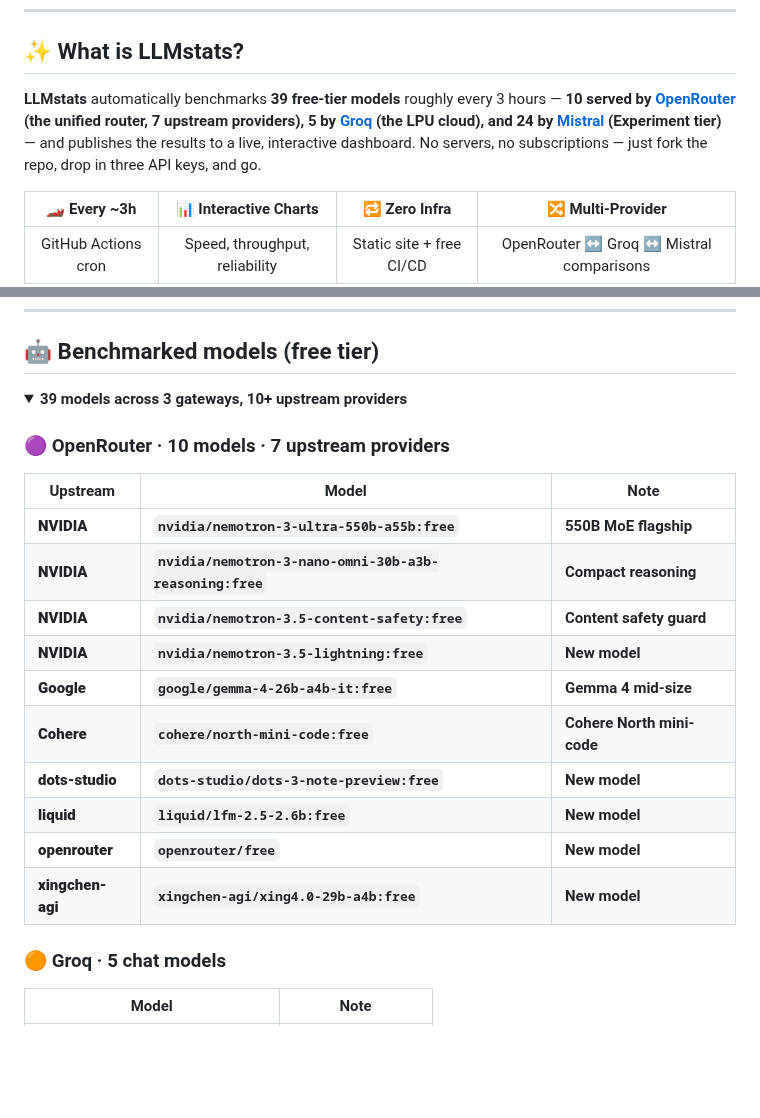
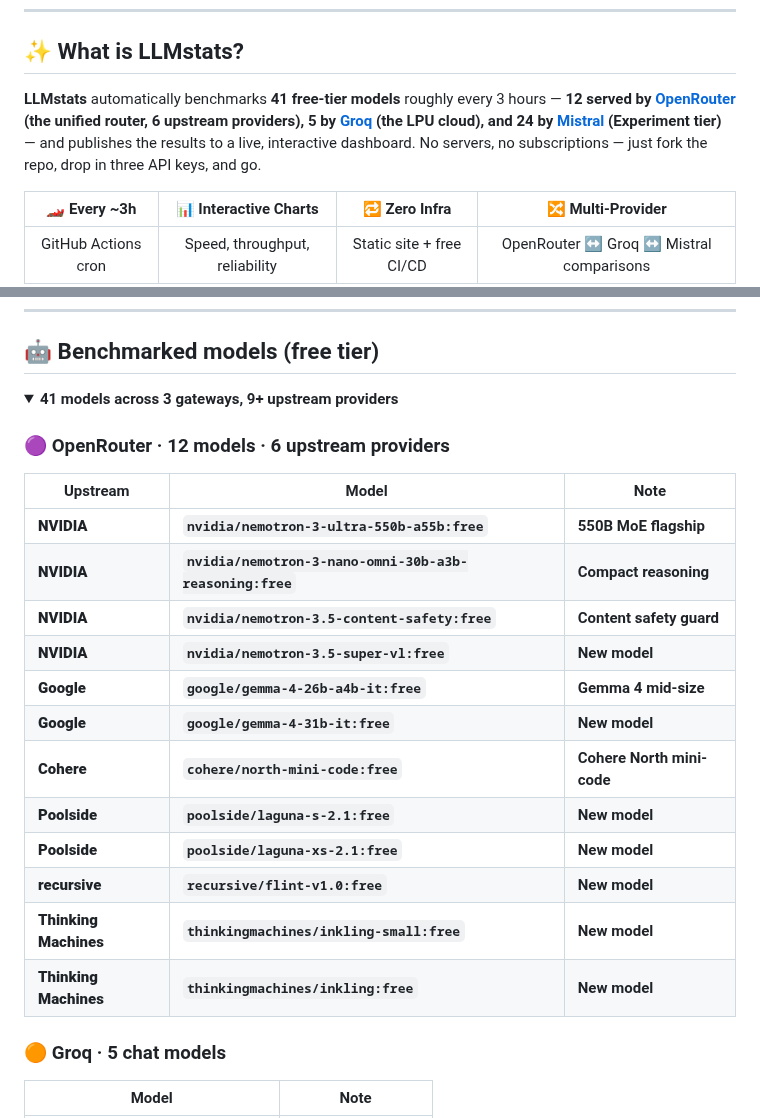
Before and after one commit to Saif658/LLMstats, a Markdown page: README.md, 2 parts joined by grey strips. Rendered like a GitHub page; folded sections open; blank space fills up the shorter version.

Commit message:
docs: sync README models [skip ci]

```diff
--- a/README.md
+++ b/README.md
@@ -17,7 +17,7 @@
 
 ## ✨ What is LLMstats?
 
-**LLMstats** automatically benchmarks **39 free-tier models** roughly every 3 hours — **10 served by [OpenRouter](https://openrouter.ai/) (the unified router, 7 upstream providers), 5 by [Groq](https://groq.com/) (the LPU cloud), and 24 by [Mistral](https://mistral.ai/) (Experiment tier)** — and publishes the results to a live, interactive dashboard. No servers, no subscriptions — just fork the repo, drop in three API keys, and go.
+**LLMstats** automatically benchmarks **41 free-tier models** roughly every 3 hours — **12 served by [OpenRouter](https://openrouter.ai/) (the unified router, 6 upstream providers), 5 by [Groq](https://groq.com/) (the LPU cloud), and 24 by [Mistral](https://mistral.ai/) (Experiment tier)** — and publishes the results to a live, interactive dashboard. No servers, no subscriptions — just fork the repo, drop in three API keys, and go.
 
 | 🏎️ Every ~3h | 📊 Interactive Charts | 🔁 Zero Infra | 🔀 Multi-Provider |
 |:---:|:---:|:---:|:---:|
@@ -81,22 +81,24 @@ The dashboard auto-refreshes roughly every 3 hours after that. ✨
 ## 🤖 Benchmarked models (free tier)
 
 <details>
-<summary><b>39 models across 3 gateways, 10+ upstream providers</b</summary>
+<summary><b>41 models across 3 gateways, 9+ upstream providers</b</summary>
 
 <!-- OPENROUTER_MODELS:START -->
-### 🟣 OpenRouter · 10 models · 7 upstream providers
+### 🟣 OpenRouter · 12 models · 6 upstream providers
 | Upstream | Model | Note |
 |----------|-------|------|
 | **NVIDIA** | `nvidia/nemotron-3-ultra-550b-a55b:free` | 550B MoE flagship |
 | **NVIDIA** | `nvidia/nemotron-3-nano-omni-30b-a3b-reasoning:free` | Compact reasoning |
 | **NVIDIA** | `nvidia/nemotron-3.5-content-safety:free` | Content safety guard |
-| **NVIDIA** | `nvidia/nemotron-3.5-lightning:free` | New model |
+| **NVIDIA** | `nvidia/nemotron-3.5-super-vl:free` | New model |
 | **Google** | `google/gemma-4-26b-a4b-it:free` | Gemma 4 mid-size |
+| **Google** | `google/gemma-4-31b-it:free` | New model |
 | **Cohere** | `cohere/north-mini-code:free` | Cohere North mini-code |
-| **dots-studio** | `dots-studio/dots-3-note-preview:free` | New model |
-| **liquid** | `liquid/lfm-2.5-2.6b:free` | New model |
-| **openrouter** | `openrouter/free` | New model |
-| **xingchen-agi** | `xingchen-agi/xing4.0-29b-a4b:free` | New model |
+| **Poolside** | `poolside/laguna-s-2.1:free` | New model |
+| **Poolside** | `poolside/laguna-xs-2.1:free` | New model |
+| **recursive** | `recursive/flint-v1.0:free` | New model |
+| **Thinking Machines** | `thinkingmachines/inkling-small:free` | New model |
+| **Thinking Machines** | `thinkingmachines/inkling:free` | New model |
 <!-- OPENROUTER_MODELS:END -->
 
 <!-- GROQ_MODELS:START -->
```
